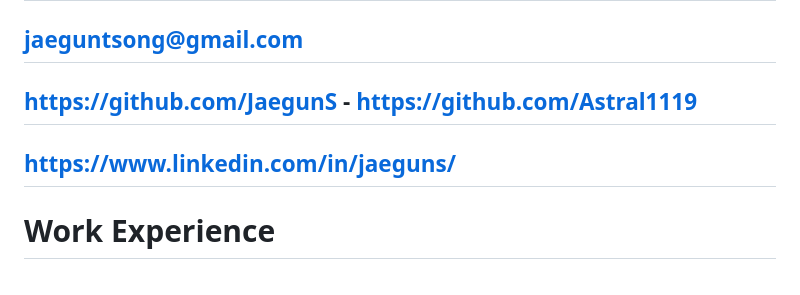
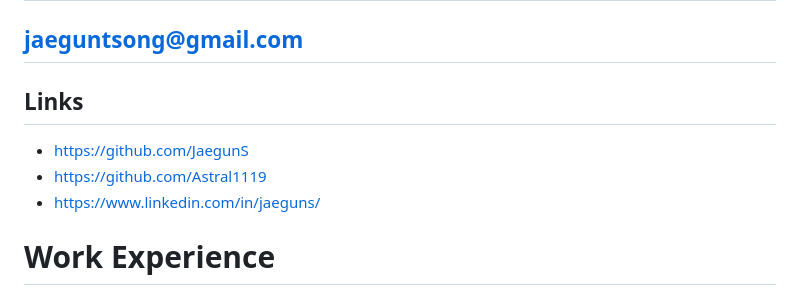
Before and after one commit to JaegunS/jaeguns.github.io, a Markdown page: cv.md, the part around the change. GitHub-like rendering.

Commit message:
Formatting

```diff
--- a/cv.md
+++ b/cv.md
@@ -1,7 +1,9 @@
 # Jaegun Song
 ## jaeguntsong@gmail.com
-## https://github.com/JaegunS - https://github.com/Astral1119
-## https://www.linkedin.com/in/jaeguns/
+## Links
+- https://github.com/JaegunS
+- https://github.com/Astral1119
+- https://www.linkedin.com/in/jaeguns/
 
 # Work Experience
 - **Administrative Assistant**
```
